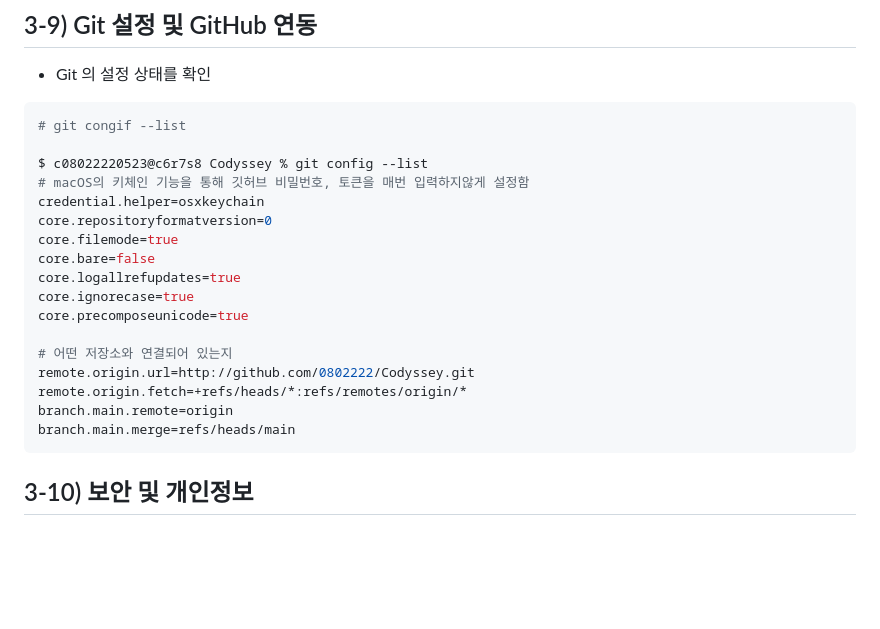
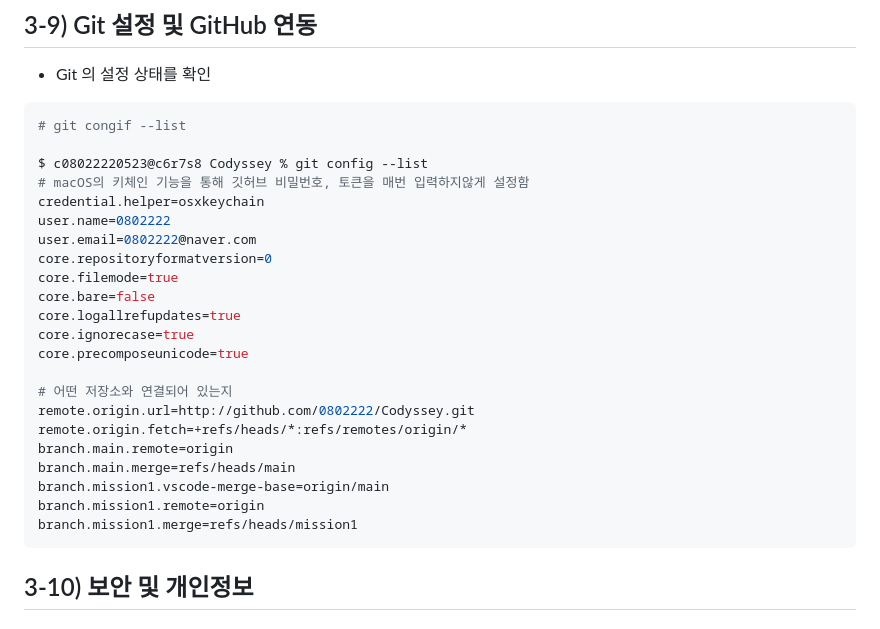
Before and after one commit to 0802222/Codyssey, a Markdown page: README.md, the part around the change. Rendered like a GitHub page; blank space fills up the shorter version.

````diff
--- a/README.md
+++ b/README.md
@@ -706,6 +706,8 @@ hi
 $ c08022220523@c6r7s8 Codyssey % git config --list
 # macOS의 키체인 기능을 통해 깃허브 비밀번호, 토큰을 매번 입력하지않게 설정함
 credential.helper=osxkeychain
+user.name=0802222
+user.email=0802222@naver.com
 core.repositoryformatversion=0
 core.filemode=true
 core.bare=false
@@ -718,6 +720,9 @@ remote.origin.url=http://github.com/0802222/Codyssey.git
 remote.origin.fetch=+refs/heads/*:refs/remotes/origin/*
 branch.main.remote=origin
 branch.main.merge=refs/heads/main
+branch.mission1.vscode-merge-base=origin/main
+branch.mission1.remote=origin
+branch.mission1.merge=refs/heads/mission1
 ```
 
 ## 3-10) 보안 및 개인정보
````
